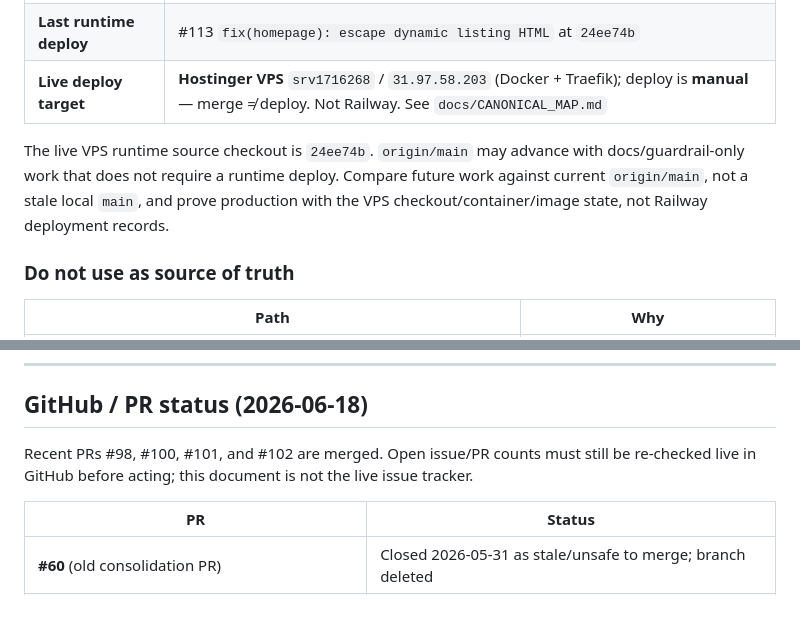
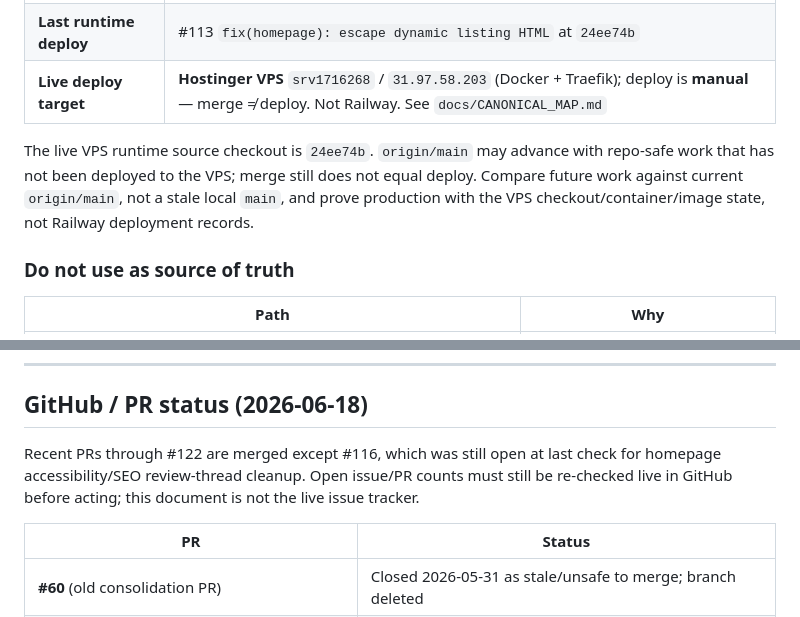
Before and after one commit to malickland-304/wv-property-intelligence, a Markdown page: PROJECT_STATE.md, 2 parts joined by grey strips. GitHub-like rendering.

```diff
--- a/PROJECT_STATE.md
+++ b/PROJECT_STATE.md
@@ -76,7 +76,7 @@ Before asking Phil anything, identify the open gate in the table above. If no op
 | **Last runtime deploy** | #113 `fix(homepage): escape dynamic listing HTML` at `24ee74b` |
 | **Live deploy target** | **Hostinger VPS** `srv1716268` / `31.97.58.203` (Docker + Traefik); deploy is **manual** — merge ≠ deploy. Not Railway. See `docs/CANONICAL_MAP.md` |
 
-The live VPS runtime source checkout is `24ee74b`. `origin/main` may advance with docs/guardrail-only work that does not require a runtime deploy. Compare future work against current `origin/main`, not a stale local `main`, and prove production with the VPS checkout/container/image state, not Railway deployment records.
+The live VPS runtime source checkout is `24ee74b`. `origin/main` may advance with repo-safe work that has not been deployed to the VPS; merge still does not equal deploy. Compare future work against current `origin/main`, not a stale local `main`, and prove production with the VPS checkout/container/image state, not Railway deployment records.
 
 ### Do not use as source of truth
 
@@ -92,7 +92,7 @@ Local `main` checkout may lag `origin/main`; always `git fetch origin` and compa
 
 ## GitHub / PR status (2026-06-18)
 
-Recent PRs #98, #100, #101, and #102 are merged. Open issue/PR counts must still be re-checked live in GitHub before acting; this document is not the live issue tracker.
+Recent PRs through #122 are merged except #116, which was still open at last check for homepage accessibility/SEO review-thread cleanup. Open issue/PR counts must still be re-checked live in GitHub before acting; this document is not the live issue tracker.
 
 | PR | Status |
 |----|--------|
```
Also changed, not shown: other parts of PROJECT_STATE.md (+11 -4 lines), docs/CANONICAL_MAP.md (+1 -1 lines).
